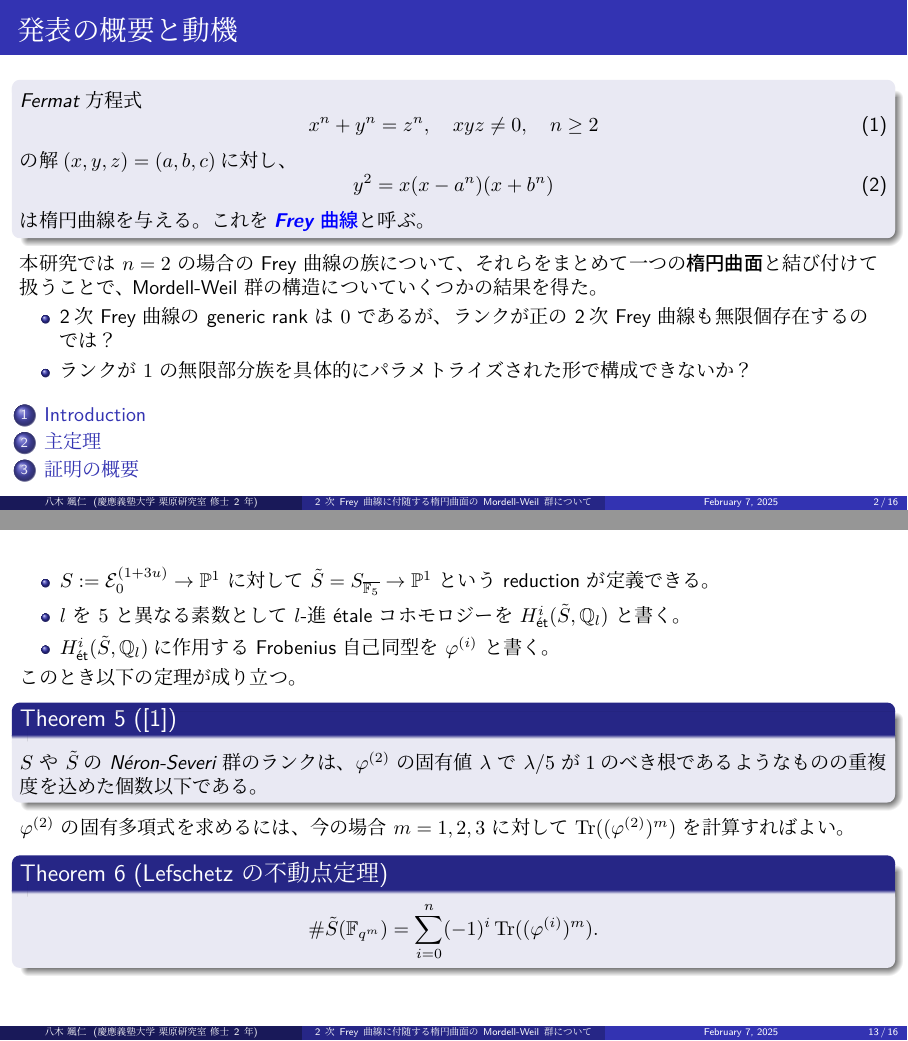
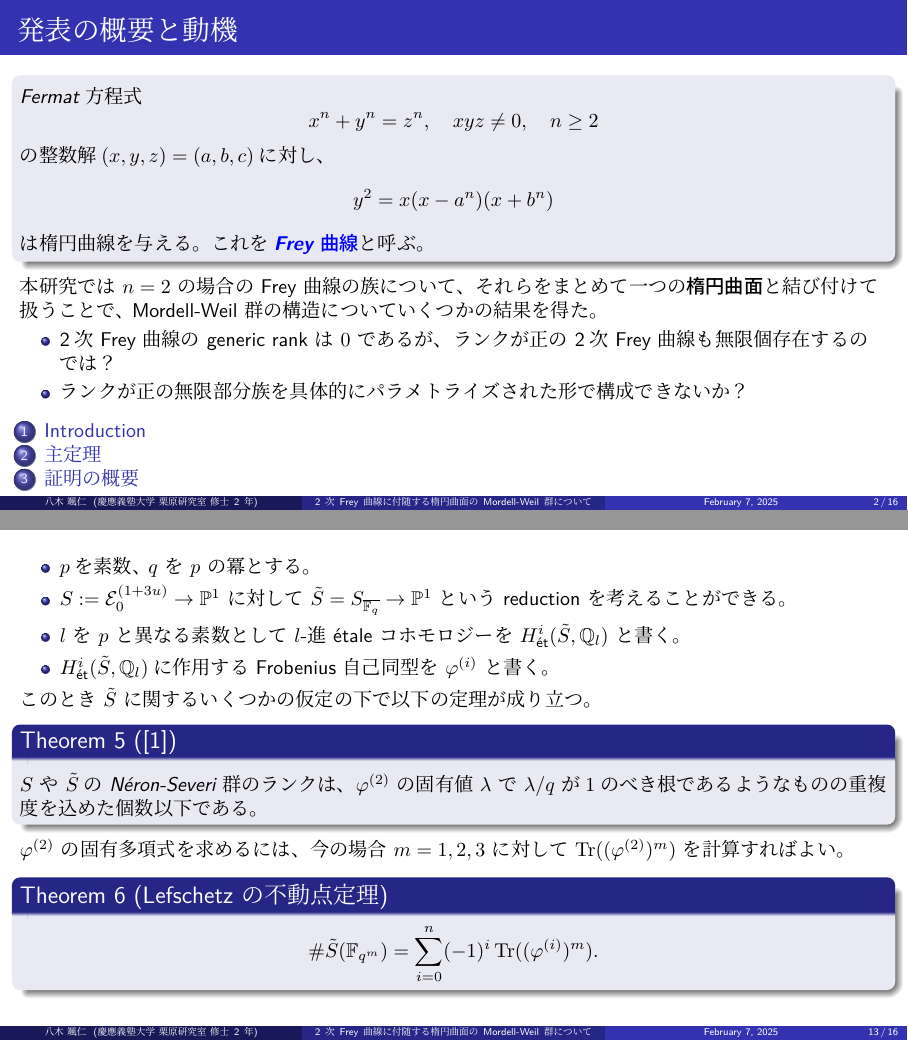
Before and after one commit to HayatoYagi/MW_Groups_of_Frey_Curves_of_Deg_Two, LaTeX slides (beamer.tex): pages 2 and 13 of 16, joined at a grey line. The pictures show the PDF file beamer.pdf that the author committed with the source.

Commit message:
Refactor equations in beamer.tex to use equation* environment and clarify definitions

```diff
--- a/beamer.tex
+++ b/beamer.tex
@@ -23,19 +23,19 @@
 \begin{frame}{発表の概要と動機}
     \begin{dfn*}
         Fermat 方程式
-        \begin{equation}
+        \begin{equation*}
             x^n + y^n = z^n, \quad xyz \neq 0, \quad n \geq 2
-        \end{equation}
-        の解$(x, y, z)=(a,b,c)$に対し、
-        \begin{equation}
+        \end{equation*}
+        の整数解$(x, y, z)=(a,b,c)$に対し、
+        \begin{equation*}
             y^2 = x (x-a^n) (x+b^n)
-        \end{equation}
+        \end{equation*}
         は楕円曲線を与える。これを\color{blue}\textbf{Frey 曲線}\color{black}と呼ぶ。
     \end{dfn*}
     本研究では $n=2$ の場合の Frey 曲線の族について、それらをまとめて一つの\textbf{楕円曲面}と結び付けて扱うことで、 Mordell-Weil 群の構造についていくつかの結果を得た。
     \begin{itemize}
         \item 2次 Frey 曲線の generic rank は $0$ であるが、ランクが正の 2次 Frey 曲線も無限個存在するのでは？
-        \item ランクが $1$ の無限部分族を具体的にパラメトライズされた形で構成できないか？
+        \item ランクが正の無限部分族を具体的にパラメトライズされた形で構成できないか？
     \end{itemize}
     \vspace{1em}
     \tableofcontents
@@ -268,14 +267,15 @@
 
 \begin{frame}
     \begin{itemize}
-        \item $S:=\mathcal{E}_{0}^{(1 + 3u)}\to \mathbb{P}^{1}$ に対して $\tilde{S} = S_{\overline{\mathbb{F}_5}} \to \mathbb{P}^1$ という reduction が定義できる。
-        \item $l$ を $5$ と異なる素数として $l$-進 \'etale コホモロジーを $H^{i}_{\text{\'et}}(\tilde{S}, \mathbb{Q}_l)$ と書く。
+        \item $p$を素数、 $q$ を $p$ の冪とする。
+        \item $S:=\mathcal{E}_{0}^{(1 + 3u)}\to \mathbb{P}^{1}$ に対して $\tilde{S} = S_{\overline{\mathbb{F}_q}} \to \mathbb{P}^1$ という reduction を考えることができる。
+        \item $l$ を $p$ と異なる素数として $l$-進 \'etale コホモロジーを $H^{i}_{\text{\'et}}(\tilde{S}, \mathbb{Q}_l)$ と書く。
         \item $H^{i}_{\text{\'et}}(\tilde{S}, \mathbb{Q}_l)$に作用する Frobenius 自己同型を $\varphi^{(i)}$ と書く。
     \end{itemize}
-    このとき以下の定理が成り立つ。
+    このとき $\tilde{S}$ に関するいくつかの仮定の下で以下の定理が成り立つ。
     \begin{thm}[\cite{ref:vanluijk2007}]
         \label{cor:ns_upper_bound}
-        $S$ や $\tilde{S}$の \Neron-Severi 群のランクは、$\varphi^{(2)}$ の固有値 $\lambda$ で $\lambda/5$ が$1$のべき根であるようなものの重複度を込めた個数以下である。
+        $S$ や $\tilde{S}$の \Neron-Severi 群のランクは、$\varphi^{(2)}$ の固有値 $\lambda$ で $\lambda/q$ が$1$のべき根であるようなものの重複度を込めた個数以下である。
     \end{thm}
     $\varphi^{(2)}$ の固有多項式を求めるには、今の場合 $m=1,2,3$ に対して $\Tr((\varphi^{(2)})^m)$ を計算すればよい。
     \begin{thm}[Lefschetz の不動点定理]
```
Also changed, not shown: beamer.pdf, beamer.tex (16 more changed lines).
